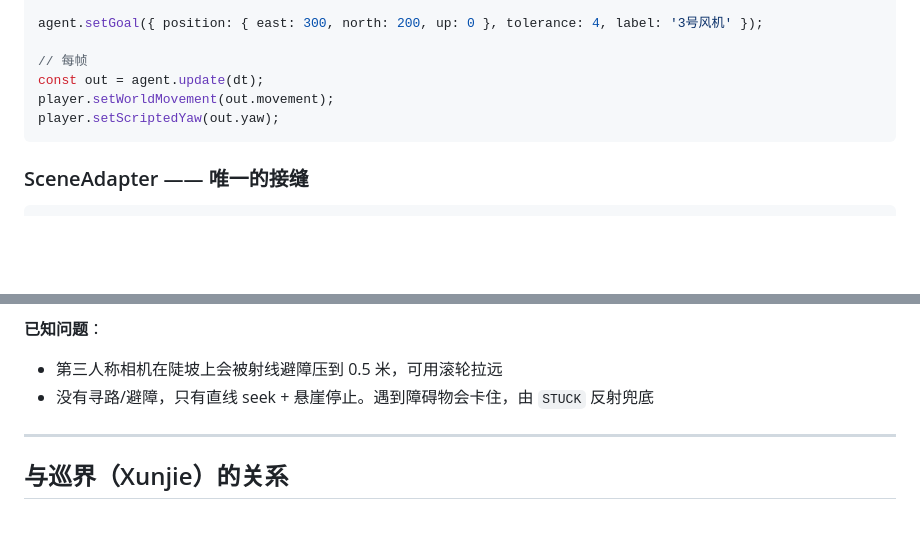
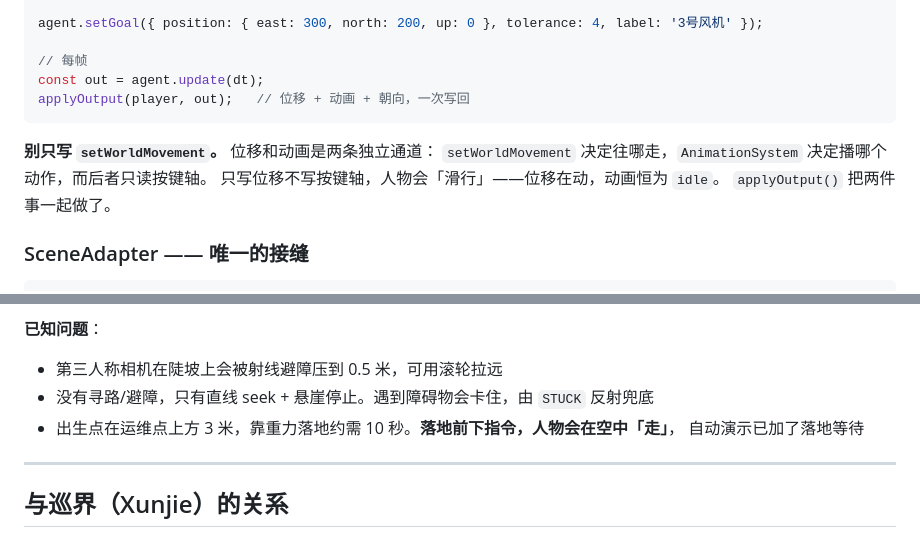
Before and after one commit to NewRudy/embodied-agent, a Markdown page: README.md, 2 parts joined by grey strips. Rendered like a GitHub page; blank space fills up the shorter version.

Commit message:
docs: 记录动画同步的坑与 applyOutput 用法
README 补上「别只写 setWorldMovement」的说明；
ACCEPTANCE 增加 L3.5 动画验收层，记录根因、修复与落地前置条件。

````diff
--- a/README.md
+++ b/README.md
@@ -100,9 +100,13 @@ agent.setGoal({ position: { east: 300, north: 200, up: 0 }, tolerance: 4, label:
 
 // 每帧
 const out = agent.update(dt);
-player.setWorldMovement(out.movement);
-player.setScriptedYaw(out.yaw);
+applyOutput(player, out);   // 位移 + 动画 + 朝向，一次写回
 ```
+
+**别只写 `setWorldMovement`。** 位移和动画是两条独立通道：
+`setWorldMovement` 决定往哪走，`AnimationSystem` 决定播哪个动作，而后者只读按键轴。
+只写位移不写按键轴，人物会「滑行」——位移在动，动画恒为 `idle`。
+`applyOutput()` 把两件事一起做了。
 
 ### SceneAdapter —— 唯一的接缝
 
@@ -169,6 +173,8 @@ Cesium 的现成实现见 `src/cesium-adapter.ts`。
 **已知问题**：
 - 第三人称相机在陡坡上会被射线避障压到 0.5 米，可用滚轮拉远
 - 没有寻路/避障，只有直线 seek + 悬崖停止。遇到障碍物会卡住，由 `STUCK` 反射兜底
+- 出生点在运维点上方 3 米，靠重力落地约需 10 秒。**落地前下指令，人物会在空中「走」**，
+  自动演示已加了落地等待
 
 ---
 
````
Also changed, not shown: ACCEPTANCE.md (+29 -1 lines).
